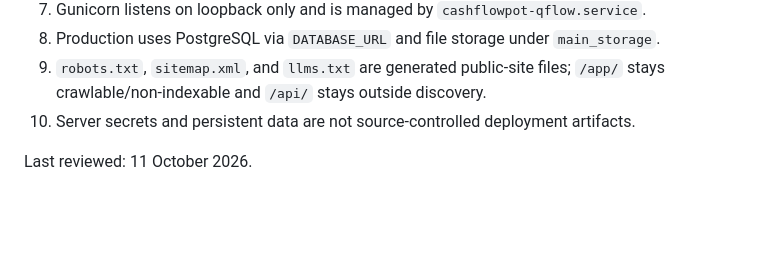
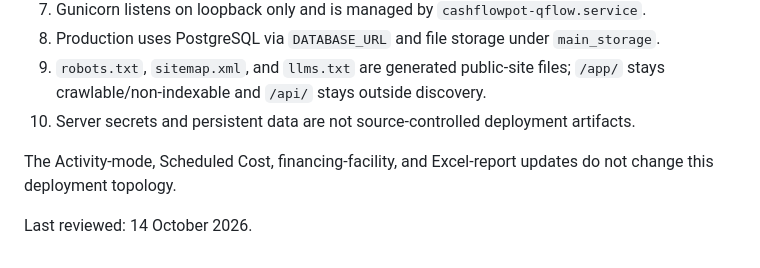
Before and after one commit to iqmia/q_flow, a Markdown page: documentation/deployment.md, the part around the change. GitHub-like rendering; blank space fills up the shorter version.

Commit message:
docs: mark deployment documentation reviewed

```diff
--- a/documentation/deployment.md
+++ b/documentation/deployment.md
@@ -285,4 +285,6 @@ systemctl status cashflowpot-qflow
 9. `robots.txt`, `sitemap.xml`, and `llms.txt` are generated public-site files; `/app/` stays crawlable/non-indexable and `/api/` stays outside discovery.
 10. Server secrets and persistent data are not source-controlled deployment artifacts.
 
-Last reviewed: 11 October 2026.
+The Activity-mode, Scheduled Cost, financing-facility, and Excel-report updates do not change this deployment topology.
+
+Last reviewed: 14 October 2026.
```
